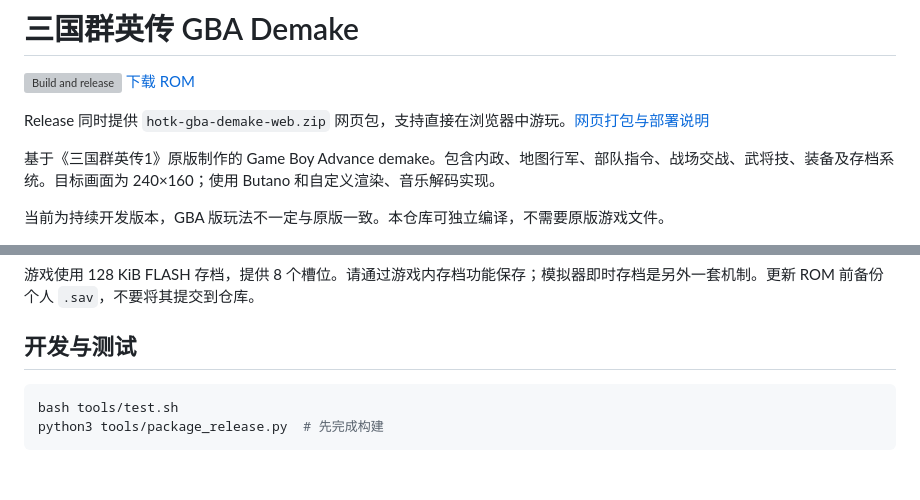
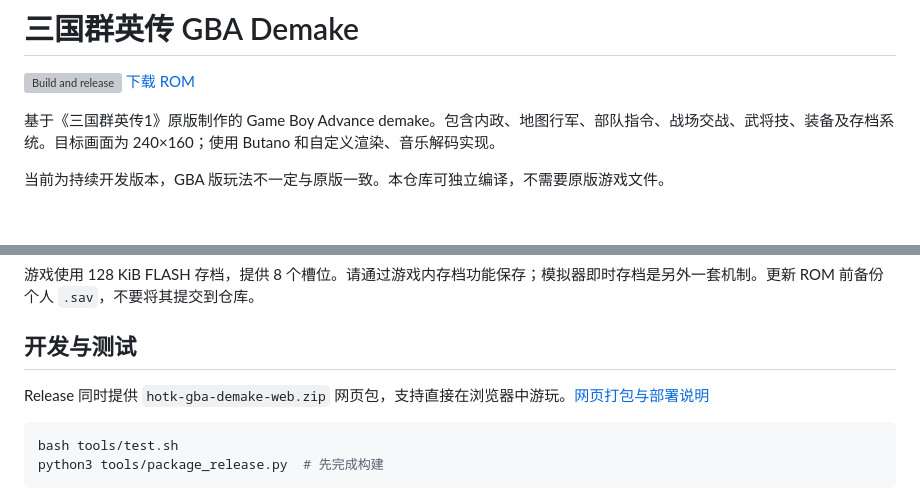
Before and after one commit to Oliver714/hotk-gba-demake, a Markdown page: README.md, 2 parts joined by grey strips. Drawn GitHub-style; blank space fills up the shorter version; grey boxes are pictures that could not be loaded.

Commit message:
Move web package details below the project introduction

````diff
--- a/README.md
+++ b/README.md
@@ -2,8 +2,6 @@
 
 [![Build and release](https://github.com/Oliver714/hotk-gba-demake/actions/workflows/build.yml/badge.svg)](https://github.com/Oliver714/hotk-gba-demake/actions/workflows/build.yml)
 [下载 ROM](https://github.com/Oliver714/hotk-gba-demake/releases)
-
-Release 同时提供 `hotk-gba-demake-web.zip` 网页包，支持直接在浏览器中游玩。[网页打包与部署说明](docs/WEB.md)
 
 基于《三国群英传1》原版制作的 Game Boy Advance demake。包含内政、地图行军、部队指令、战场交战、武将技、装备及存档系统。目标画面为 240×160；使用 Butano 和自定义渲染、音乐解码实现。
 
@@ -56,6 +54,8 @@ Linux / WSL 可使用 `bash tools/build_docker.sh`；添加 `--test` 同时运
 
 ## 开发与测试
 
+Release 同时提供 `hotk-gba-demake-web.zip` 网页包，支持直接在浏览器中游玩。[网页打包与部署说明](docs/WEB.md)
+
 ```bash
 bash tools/test.sh
 python3 tools/package_release.py  # 先完成构建
````
